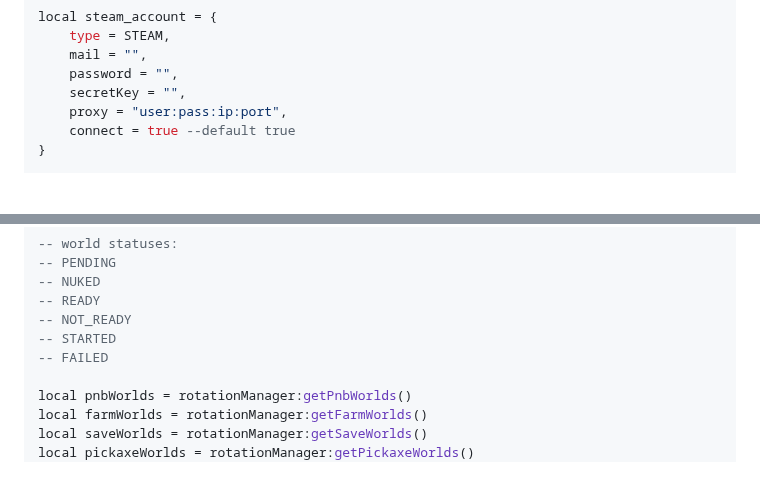
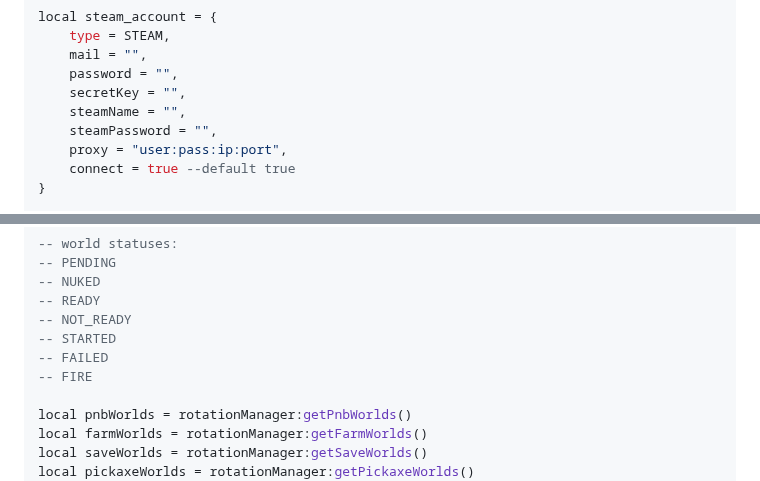
Before and after one commit to SurferBotDev/Lua-Docs, a Markdown page: functions.md, 2 parts joined by grey strips. GitHub-like rendering; blank space fills up the shorter version.

```diff
--- a/functions.md
+++ b/functions.md
@@ -1009,6 +1009,8 @@ local steam_account = {
     mail = "",
     password = "",
     secretKey = "",
+    steamName = "",
+    steamPassword = "",
     proxy = "user:pass:ip:port",
     connect = true --default true
 }
@@ -1562,6 +1594,7 @@ local worldStatus = rotationManager:status("worldName")
 -- NOT_READY
 -- STARTED
 -- FAILED
+-- FIRE
 
 local pnbWorlds = rotationManager:getPnbWorlds()
 local farmWorlds = rotationManager:getFarmWorlds()
```
Also changed, not shown: other parts of functions.md (+31 -1 lines), Structs.md (+1 -0 lines).
